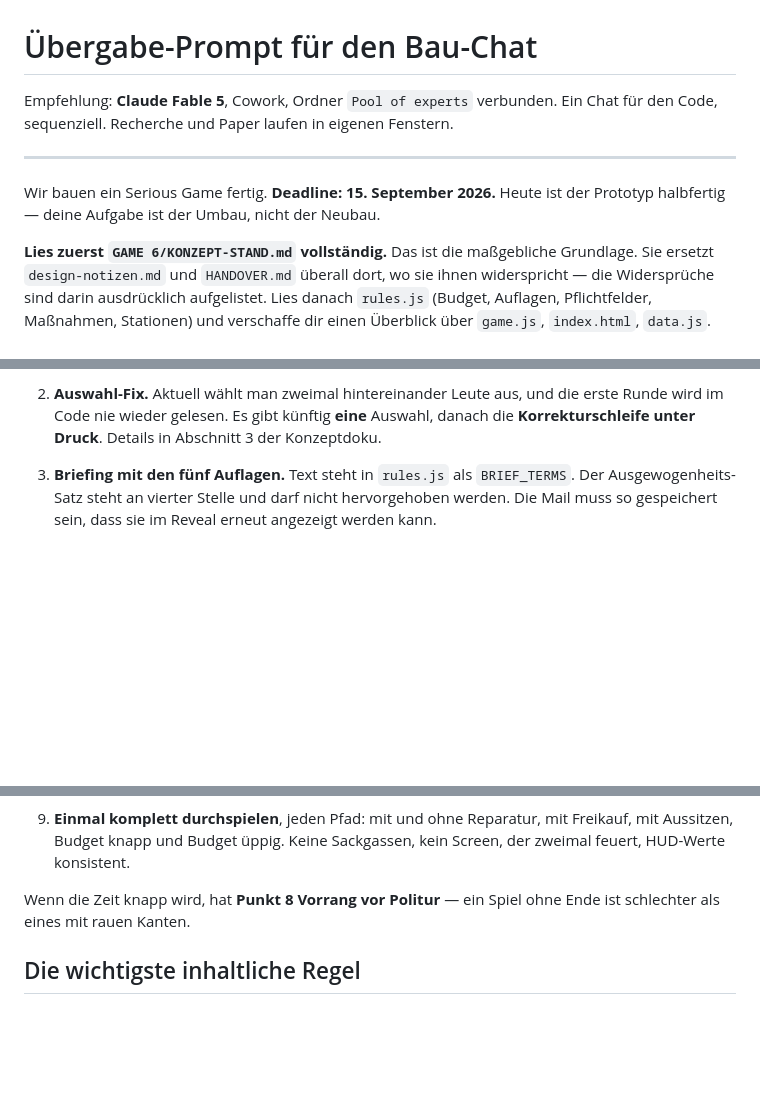
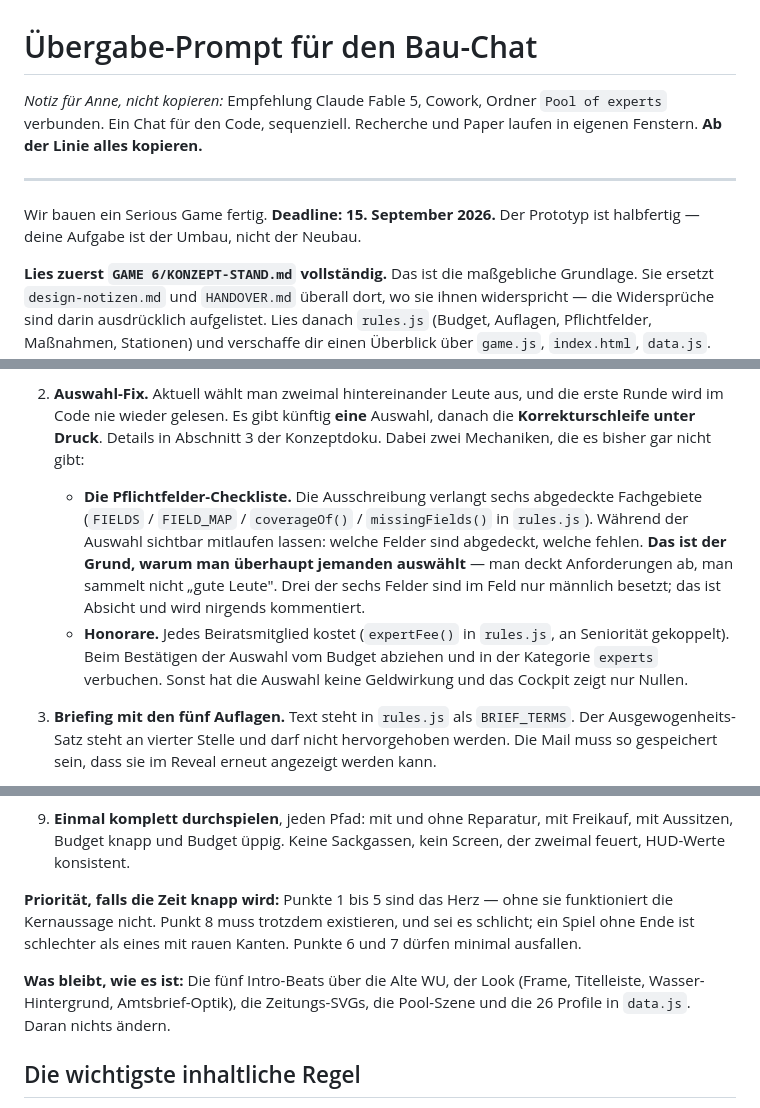
Before and after one commit to annek77/GAME-6, a Markdown page: PROMPT-NEUER-CHAT.md, 3 parts joined by grey strips. Drawn GitHub-style; blank space fills up the shorter version.

Commit message:
Prompt ergaenzt: Pflichtfelder, Honorare, Prioritaeten, Bestandsschutz

```diff
--- a/PROMPT-NEUER-CHAT.md
+++ b/PROMPT-NEUER-CHAT.md
@@ -1,12 +1,13 @@
 # Übergabe-Prompt für den Bau-Chat
 
-Empfehlung: **Claude Fable 5**, Cowork, Ordner `Pool of experts` verbunden.
-Ein Chat für den Code, sequenziell. Recherche und Paper laufen in eigenen Fenstern.
+*Notiz für Anne, nicht kopieren:* Empfehlung Claude Fable 5, Cowork, Ordner
+`Pool of experts` verbunden. Ein Chat für den Code, sequenziell. Recherche und
+Paper laufen in eigenen Fenstern. **Ab der Linie alles kopieren.**
 
 ---
 
-Wir bauen ein Serious Game fertig. **Deadline: 15. September 2026.** Heute ist der
-Prototyp halbfertig — deine Aufgabe ist der Umbau, nicht der Neubau.
+Wir bauen ein Serious Game fertig. **Deadline: 15. September 2026.** Der Prototyp
+ist halbfertig — deine Aufgabe ist der Umbau, nicht der Neubau.
 
 **Lies zuerst `GAME 6/KONZEPT-STAND.md` vollständig.** Das ist die maßgebliche
 Grundlage. Sie ersetzt `design-notizen.md` und `HANDOVER.md` überall dort, wo sie
@@ -55,7 +56,19 @@ und verschaffe dir einen Überblick über `game.js`, `index.html`, `data.js`.
 2. **Auswahl-Fix.** Aktuell wählt man zweimal hintereinander Leute aus, und die
    erste Runde wird im Code nie wieder gelesen. Es gibt künftig **eine** Auswahl,
    danach die **Korrekturschleife unter Druck**. Details in Abschnitt 3 der
-   Konzeptdoku.
+   Konzeptdoku. Dabei zwei Mechaniken, die es bisher gar nicht gibt:
+
+   - **Die Pflichtfelder-Checkliste.** Die Ausschreibung verlangt sechs
+     abgedeckte Fachgebiete (`FIELDS` / `FIELD_MAP` / `coverageOf()` /
+     `missingFields()` in `rules.js`). Während der Auswahl sichtbar mitlaufen
+     lassen: welche Felder sind abgedeckt, welche fehlen. **Das ist der Grund,
+     warum man überhaupt jemanden auswählt** — man deckt Anforderungen ab, man
+     sammelt nicht „gute Leute". Drei der sechs Felder sind im Feld nur
+     männlich besetzt; das ist Absicht und wird nirgends kommentiert.
+   - **Honorare.** Jedes Beiratsmitglied kostet (`expertFee()` in `rules.js`,
+     an Seniorität gekoppelt). Beim Bestätigen der Auswahl vom Budget abziehen
+     und in der Kategorie `experts` verbuchen. Sonst hat die Auswahl keine
+     Geldwirkung und das Cockpit zeigt nur Nullen.
 
 3. **Briefing mit den fünf Auflagen.** Text steht in `rules.js` als
    `BRIEF_TERMS`. Der Ausgewogenheits-Satz steht an vierter Stelle und darf nicht
@@ -87,8 +100,14 @@ und verschaffe dir einen Überblick über `game.js`, `index.html`, `data.js`.
    Freikauf, mit Aussitzen, Budget knapp und Budget üppig. Keine Sackgassen,
    kein Screen, der zweimal feuert, HUD-Werte konsistent.
 
-Wenn die Zeit knapp wird, hat **Punkt 8 Vorrang vor Politur** — ein Spiel ohne
-Ende ist schlechter als eines mit rauen Kanten.
+**Priorität, falls die Zeit knapp wird:** Punkte 1 bis 5 sind das Herz — ohne
+sie funktioniert die Kernaussage nicht. Punkt 8 muss trotzdem existieren, und
+sei es schlicht; ein Spiel ohne Ende ist schlechter als eines mit rauen Kanten.
+Punkte 6 und 7 dürfen minimal ausfallen.
+
+**Was bleibt, wie es ist:** Die fünf Intro-Beats über die Alte WU, der Look
+(Frame, Titelleiste, Wasser-Hintergrund, Amtsbrief-Optik), die Zeitungs-SVGs,
+die Pool-Szene und die 26 Profile in `data.js`. Daran nichts ändern.
 
 ## Die wichtigste inhaltliche Regel
 
```
